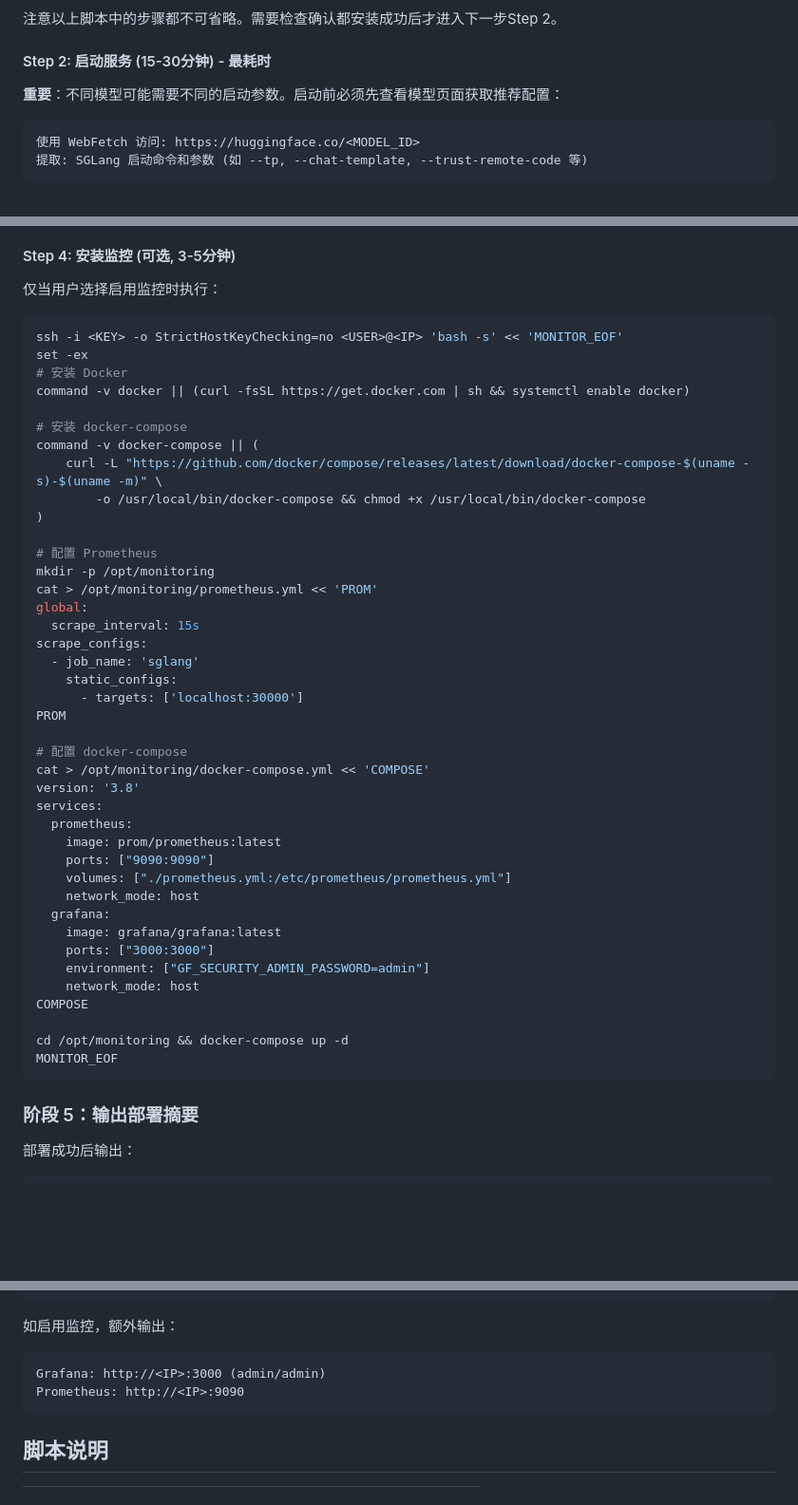
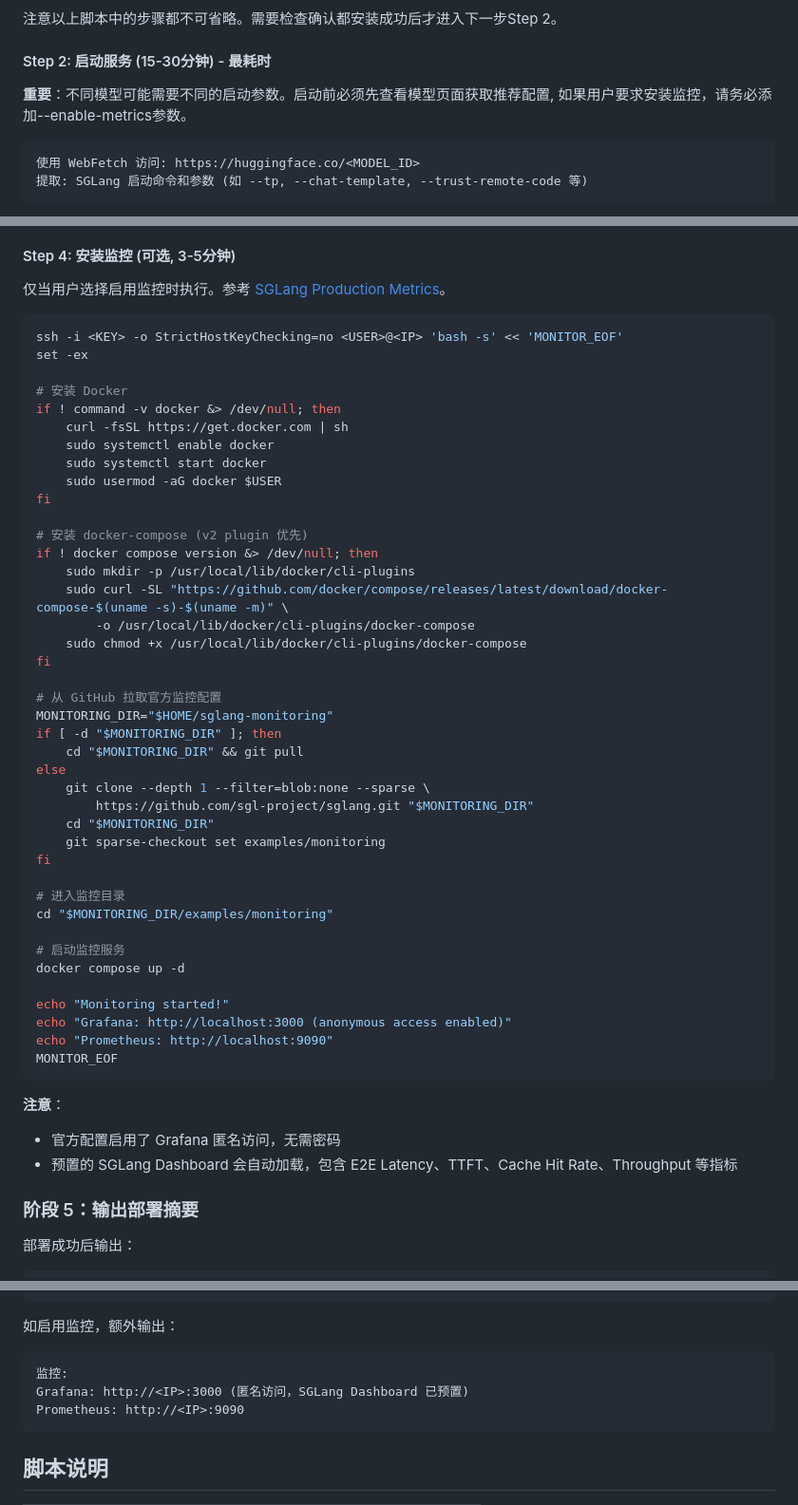
Before and after one commit to ybalbert001/claude-code-aws-skills, a Markdown page: skills/sglang-deploy/SKILL.md, 3 parts joined by grey strips. Shown at 95% size. GitHub-like rendering; blank space fills up the shorter version.

Commit message:
feat(sglang-deploy): 改进监控安装，使用官方配置
- 从 GitHub 拉取官方监控配置 (sparse checkout examples/monitoring)
- 使用 docker compose v2 plugin 替代旧版 docker-compose
- 包含预置的 SGLang Dashboard (E2E Latency, TTFT, Cache Hit Rate 等)
- 添加 --enable-metrics 参数提示
- 更新 Grafana 访问说明 (匿名访问，无需密码)

Co-Authored-By: Claude Opus 4.5 <noreply@anthropic.com>

````diff
--- a/skills/sglang-deploy/SKILL.md
+++ b/skills/sglang-deploy/SKILL.md
@@ -85,7 +85,7 @@ INSTALL_EOF
 
 #### Step 2: 启动服务 (15-30分钟) - 最耗时
 
-**重要**：不同模型可能需要不同的启动参数。启动前必须先查看模型页面获取推荐配置：
+**重要**：不同模型可能需要不同的启动参数。启动前必须先查看模型页面获取推荐配置, 如果用户要求安装监控，请务必添加--enable-metrics参数。
 
 ```
 使用 WebFetch 访问: https://huggingface.co/<MODEL_ID>
@@ -133,50 +133,54 @@ python scripts/check_progress.py --host <IP> --key_file <KEY> --username <USER>
 
 #### Step 4: 安装监控 (可选, 3-5分钟)
 
-仅当用户选择启用监控时执行：
+仅当用户选择启用监控时执行。参考 [SGLang Production Metrics](https://docs.sglang.io/references/production_metrics.html)。
 
 ```bash
 ssh -i <KEY> -o StrictHostKeyChecking=no <USER>@<IP> 'bash -s' << 'MONITOR_EOF'
 set -ex
+
 # 安装 Docker
-command -v docker || (curl -fsSL https://get.docker.com | sh && systemctl enable docker)
+if ! command -v docker &> /dev/null; then
+    curl -fsSL https://get.docker.com | sh
+    sudo systemctl enable docker
+    sudo systemctl start docker
+    sudo usermod -aG docker $USER
+fi
 
-# 安装 docker-compose
-command -v docker-compose || (
-    curl -L "https://github.com/docker/compose/releases/latest/download/docker-compose-$(uname -s)-$(uname -m)" \
-        -o /usr/local/bin/docker-compose && chmod +x /usr/local/bin/docker-compose
-)
+# 安装 docker-compose (v2 plugin 优先)
+if ! docker compose version &> /dev/null; then
+    sudo mkdir -p /usr/local/lib/docker/cli-plugins
+    sudo curl -SL "https://github.com/docker/compose/releases/latest/download/docker-compose-$(uname -s)-$(uname -m)" \
+        -o /usr/local/lib/docker/cli-plugins/docker-compose
+    sudo chmod +x /usr/local/lib/docker/cli-plugins/docker-compose
+fi
 
-# 配置 Prometheus
-mkdir -p /opt/monitoring
-cat > /opt/monitoring/prometheus.yml << 'PROM'
-global:
-  scrape_interval: 15s
-scrape_configs:
-  - job_name: 'sglang'
-    static_configs:
-      - targets: ['localhost:30000']
-PROM
+# 从 GitHub 拉取官方监控配置
+MONITORING_DIR="$HOME/sglang-monitoring"
+if [ -d "$MONITORING_DIR" ]; then
+    cd "$MONITORING_DIR" && git pull
+else
+    git clone --depth 1 --filter=blob:none --sparse \
+        https://github.com/sgl-project/sglang.git "$MONITORING_DIR"
+    cd "$MONITORING_DIR"
+    git sparse-checkout set examples/monitoring
+fi
 
-# 配置 docker-compose
-cat > /opt/monitoring/docker-compose.yml << 'COMPOSE'
-version: '3.8'
-services:
-  prometheus:
-    image: prom/prometheus:latest
-    ports: ["9090:9090"]
-    volumes: ["./prometheus.yml:/etc/prometheus/prometheus.yml"]
-    network_mode: host
-  grafana:
-    image: grafana/grafana:latest
-    ports: ["3000:3000"]
-    environment: ["GF_SECURITY_ADMIN_PASSWORD=admin"]
-    network_mode: host
-COMPOSE
+# 进入监控目录
+cd "$MONITORING_DIR/examples/monitoring"
 
-cd /opt/monitoring && docker-compose up -d
+# 启动监控服务
+docker compose up -d
+
+echo "Monitoring started!"
+echo "Grafana: http://localhost:3000 (anonymous access enabled)"
+echo "Prometheus: http://localhost:9090"
 MONITOR_EOF
 ```
+
+**注意**：
+- 官方配置启用了 Grafana 匿名访问，无需密码
+- 预置的 SGLang Dashboard 会自动加载，包含 E2E Latency、TTFT、Cache Hit Rate、Throughput 等指标
 
 ### 阶段 5：输出部署摘要
 
@@ -196,7 +200,8 @@ curl http://<IP>:<PORT>/v1/chat/completions \
 
 如启用监控，额外输出：
 ```
-Grafana: http://<IP>:3000 (admin/admin)
+监控:
+Grafana: http://<IP>:3000 (匿名访问，SGLang Dashboard 已预置)
 Prometheus: http://<IP>:9090
 ```
 
````
